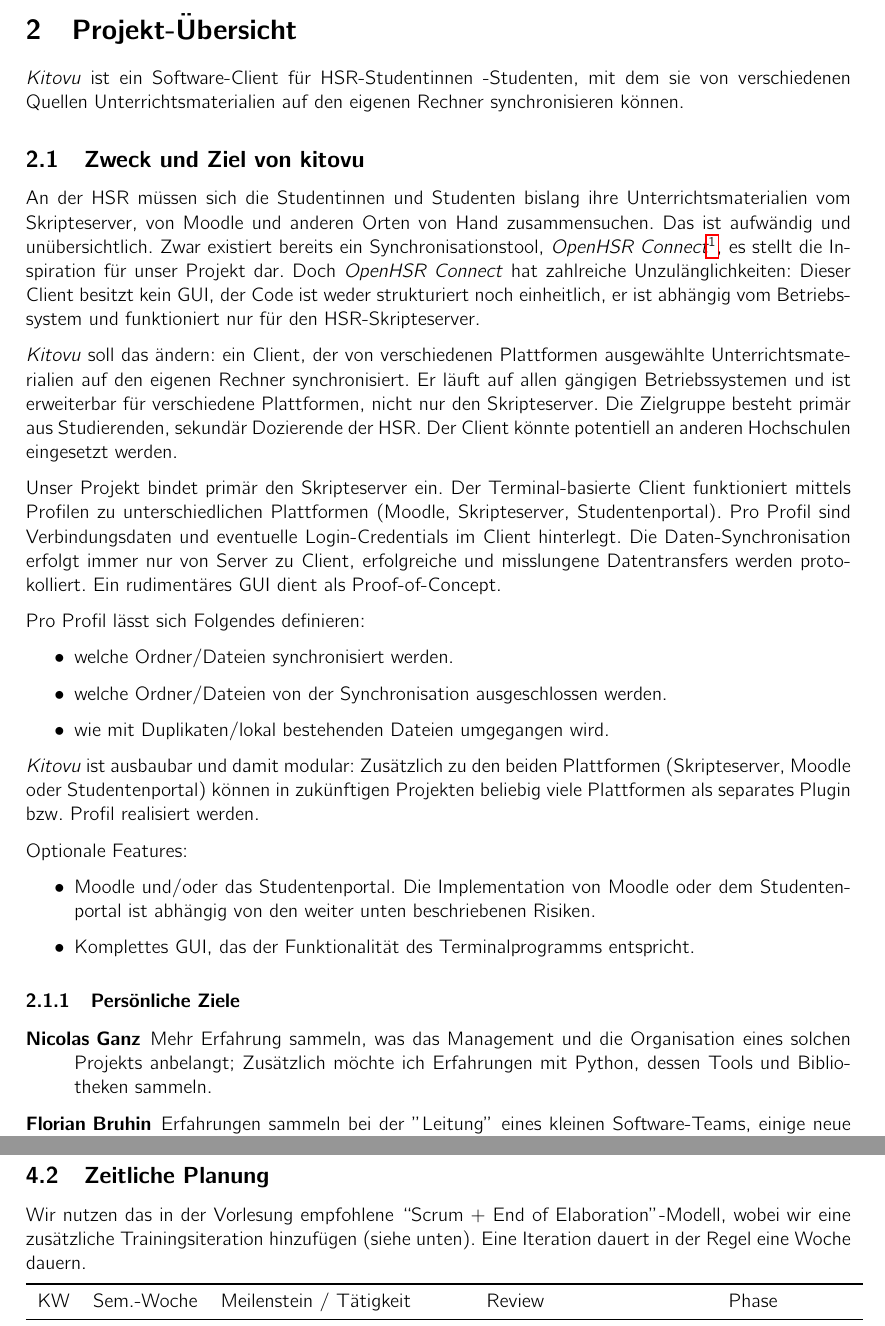
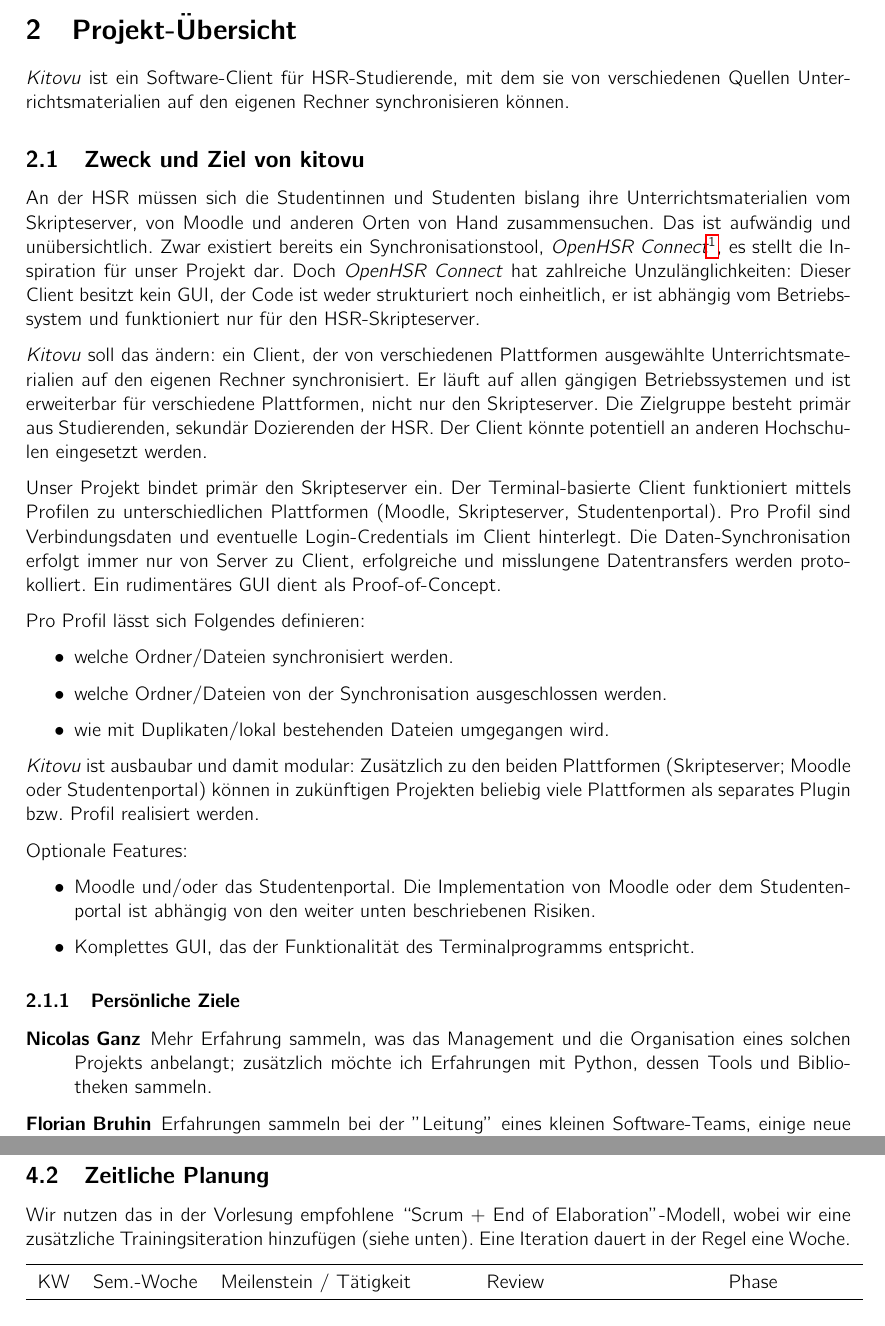
Before and after one commit to kitovu-bot/kitovu-docs, a LaTeX document (doc/Projektplan/projektplan.tex): two parts of pages 4 and 9 of 22, joined at a grey line, cut so that both start at the same text. Compiled offline with pdfLaTeX.

Commit message:
Review fixes

```diff
--- a/doc/Projektplan/projektplan.tex
+++ b/doc/Projektplan/projektplan.tex
@@ -103,13 +103,13 @@ Die folgende Übersicht zeigt die in späteren Kapiteln erklärten und verwendet
 
 \section{Projekt-Übersicht}
 % <Kurze Beschreibung des Projektes>
-\emph{Kitovu} ist ein Software-Client für HSR-Studentinnen -Studenten, mit dem sie von verschiedenen Quellen Unterrichtsmaterialien auf den eigenen Rechner synchronisieren können.
+\emph{Kitovu} ist ein Software-Client für HSR-Studierende, mit dem sie von verschiedenen Quellen Unterrichtsmaterialien auf den eigenen Rechner synchronisieren können.
 
 \subsection{Zweck und Ziel von kitovu}
 % <Sinn und Zweck des Projektes, sowie Zielsetzung und auch persönliche Ziele>
 An der HSR müssen sich die Studentinnen und Studenten bislang ihre Unterrichtsmaterialien vom Skripteserver, von Moodle und anderen Orten von Hand zusammensuchen. Das ist aufwändig und unübersichtlich. Zwar existiert bereits ein Synchronisationstool, \tool{OpenHSR Connect}{https://github.com/openhsr/connect}, es stellt die Inspiration für unser Projekt dar. Doch \emph{OpenHSR Connect} hat zahlreiche Unzulänglichkeiten: Dieser Client besitzt kein GUI, der Code ist weder strukturiert noch einheitlich, er ist abhängig vom Betriebssystem und funktioniert nur für den HSR-Skripteserver.
 
-\emph{Kitovu} soll das ändern: ein Client, der von verschiedenen Plattformen ausgewählte Unterrichtsmaterialien auf den eigenen Rechner synchronisiert. Er läuft auf allen gängigen Betriebssystemen und ist erweiterbar für verschiedene Plattformen, nicht nur den Skripteserver. Die Zielgruppe besteht primär aus Studierenden, sekundär Dozierende der HSR. Der Client könnte potentiell an anderen Hochschulen eingesetzt werden.
+\emph{Kitovu} soll das ändern: ein Client, der von verschiedenen Plattformen ausgewählte Unterrichtsmaterialien auf den eigenen Rechner synchronisiert. Er läuft auf allen gängigen Betriebssystemen und ist erweiterbar für verschiedene Plattformen, nicht nur den Skripteserver. Die Zielgruppe besteht primär aus Studierenden, sekundär Dozierenden der HSR. Der Client könnte potentiell an anderen Hochschulen eingesetzt werden.
 
 Unser Projekt bindet primär den Skripteserver ein. Der Terminal-basierte Client funktioniert mittels Profilen zu unterschiedlichen Plattformen (Moodle, Skripteserver, Studentenportal). Pro Profil sind Verbindungsdaten und eventuelle Login-Credentials im Client hinterlegt. Die Daten-Synchronisation erfolgt immer nur von Server zu Client, erfolgreiche und misslungene Datentransfers werden protokolliert. Ein rudimentäres GUI dient als Proof-of-Concept.
 
@@ -121,7 +121,7 @@ Pro Profil lässt sich Folgendes definieren:
   \item wie mit Duplikaten/lokal bestehenden Dateien umgegangen wird.
 \end{itemize}
 
-\emph{Kitovu} ist ausbaubar und damit modular: Zusätzlich zu den beiden Plattformen (Skripteserver, Moodle oder Studentenportal) können in zukünftigen Projekten beliebig viele Plattformen als separates Plugin bzw. Profil realisiert werden.
+\emph{Kitovu} ist ausbaubar und damit modular: Zusätzlich zu den beiden Plattformen (Skripteserver; Moodle oder Studentenportal) können in zukünftigen Projekten beliebig viele Plattformen als separates Plugin bzw. Profil realisiert werden.
 
 Optionale Features:
 
@@ -133,7 +133,7 @@ Optionale Features:
 \subsubsection{Persönliche Ziele}
 \begin{description}
 \item[Nicolas Ganz]
-  Mehr Erfahrung sammeln, was das Management und die Organisation eines solchen Projekts anbelangt; Zusätzlich möchte ich Erfahrungen mit Python, dessen Tools und Bibliotheken sammeln.
+  Mehr Erfahrung sammeln, was das Management und die Organisation eines solchen Projekts anbelangt; zusätzlich möchte ich Erfahrungen mit Python, dessen Tools und Bibliotheken sammeln.
 \item[Florian Bruhin] Erfahrungen sammeln bei der ''Leitung'' eines kleinen
   Software-Teams, einige neue nützliche Tools ausprobieren, und das Endprodukt selbst benutzen: Endlich alle HSR-Dokumente zu einem Modul problemlos an einem Ort!
 \item[Méline Sieber] Verbessern der Python-Programmierfähigkeiten und -kenntnisse (nur Grundkenntnisse vorhanden); allererstes Softwareprojekt durchziehen und entsprechende Arbeitsschritte, Werkzeuge und Plattformen kennenlernen; Erfahrung im Test-Driven-Development sammeln.
@@ -250,7 +250,7 @@ leisten ist. \\[3em]
 % <Kurze Beschreibung der zeitlichen Planung und mit einer Grafik einen Überblick über die Phasen, Iterationen und Meilensteine geben. Das Datum des Eintreffens der Meilensteine sollte in der Phasenübersicht ersichtlich sein.>
 
 Wir nutzen das in der Vorlesung empfohlene ``Scrum + End of
-Elaboration''-Modell, wobei wir eine zusätzliche Trainingsiteration hinzufügen (siehe unten). Eine Iteration dauert in der Regel eine Woche dauern.
+Elaboration''-Modell, wobei wir eine zusätzliche Trainingsiteration hinzufügen (siehe unten). Eine Iteration dauert in der Regel eine Woche.
 
 \begin{tabulary}{\linewidth}{lllll}
 \toprule
```
Also changed, not shown: doc/Projektplan/projektplan.tex (8 more changed lines).
